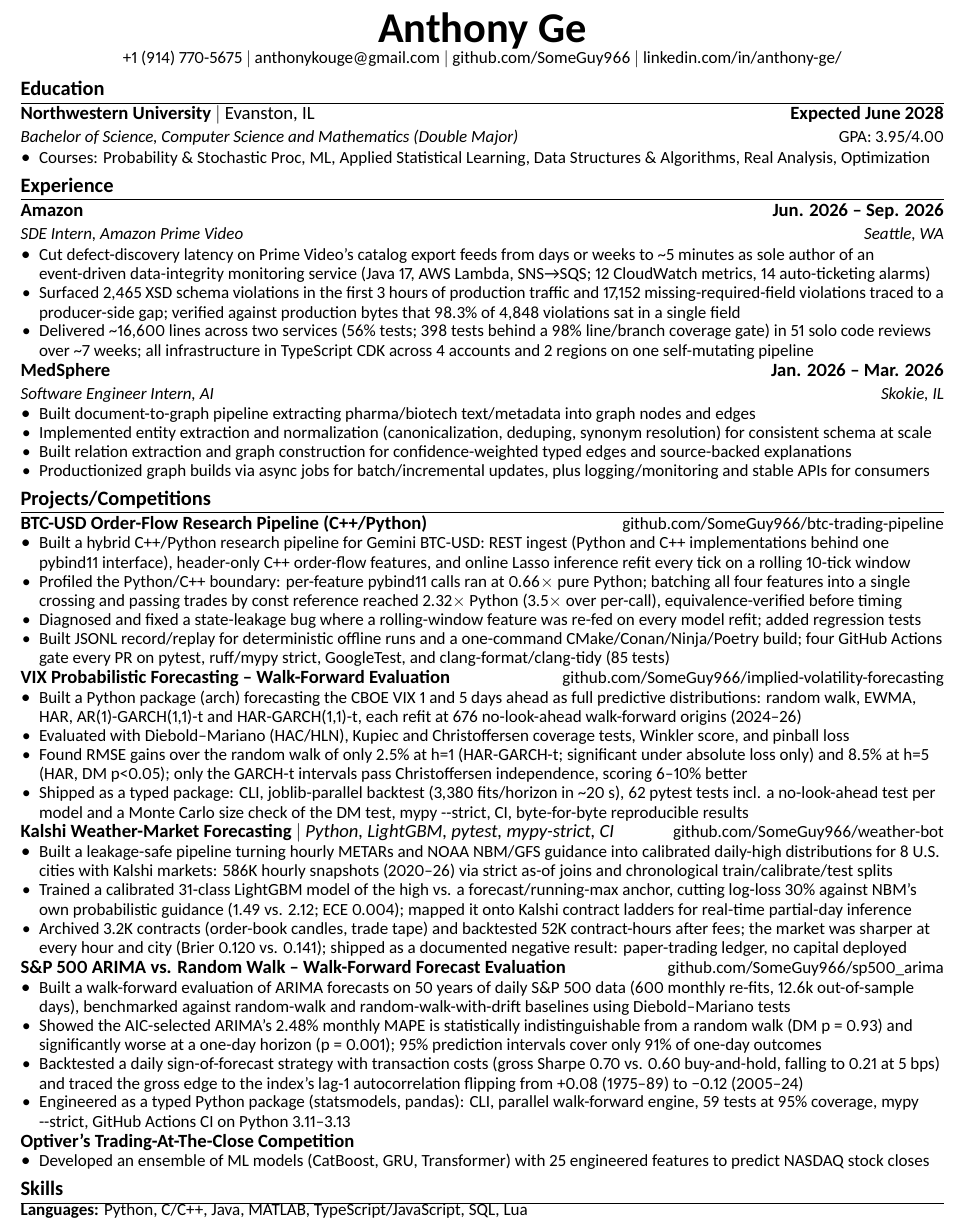
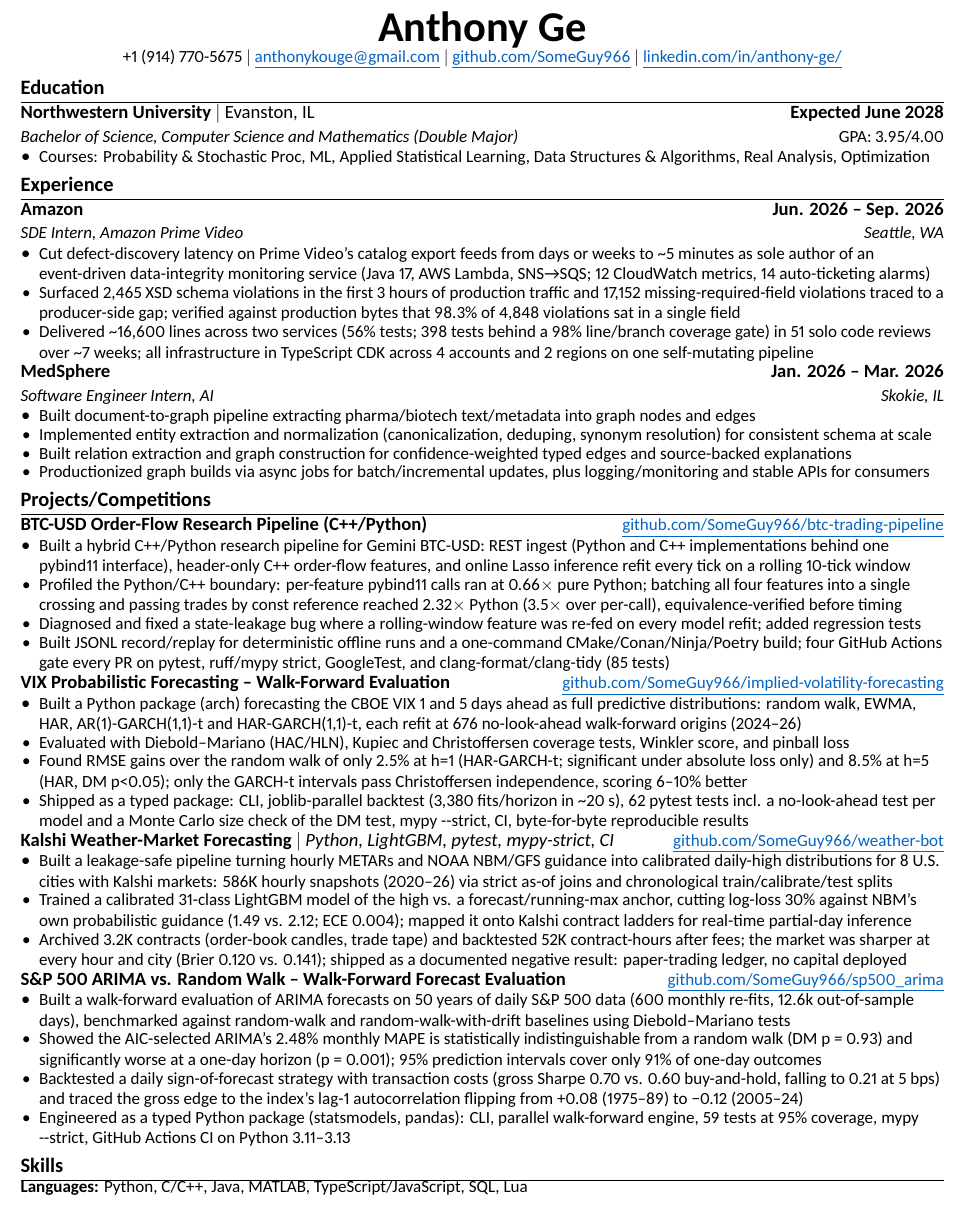
Before and after one commit to SomeGuy966/resume, a LaTeX CV (resume.tex): part of the page, cut so that both start at the same text. Compiled offline with XeLaTeX.

Commit message:
Drop Optiver entry; blue underlined links; restore spacing

```diff
--- a/resume.tex
+++ b/resume.tex
@@ -6,7 +6,7 @@
 
 \documentclass[letterpaper,11pt]{article}
 
-\usepackage[letterpaper,top=0.35in,bottom=0.35in,left=0.5in,right=0.5in]{geometry}
+\usepackage[letterpaper,top=0.4in,bottom=0.4in,left=0.5in,right=0.5in]{geometry}
 \usepackage{iftex}
 \ifPDFTeX
   \usepackage[utf8]{inputenc}
@@ -17,7 +17,10 @@
 \usepackage[sfdefault,lining]{carlito} % metric-compatible Calibri clone
 \usepackage{titlesec}
 \usepackage{enumitem}
-\usepackage[hidelinks]{hyperref}
+\usepackage{xcolor}
+\definecolor{linkblue}{HTML}{0563C1}
+\usepackage[colorlinks=true,urlcolor=linkblue,linkcolor=linkblue]{hyperref}
+\newcommand{\weblink}[2]{\href{#1}{\underline{#2}}}
 
 \pagestyle{empty}
 \raggedbottom
@@ -31,7 +34,7 @@
 
 %-------------------------
 % Custom commands
-\newcommand{\resumeItem}[1]{\item\fontsize{10}{11.5}\selectfont #1}
+\newcommand{\resumeItem}[1]{\item\small{#1}}
 
 % Two-row heading: bold org / bold date, then italic role / italic location
 \newcommand{\resumeSubheading}[4]{
@@ -52,7 +55,7 @@
 
 \newcommand{\resumeSubHeadingListStart}{\begin{itemize}[leftmargin=0pt,labelsep=0pt,label={},itemsep=-2pt,topsep=0pt,parsep=0pt]}
 \newcommand{\resumeSubHeadingListEnd}{\end{itemize}}
-\newcommand{\resumeItemListStart}{\begin{itemize}[leftmargin=0.15in,labelsep=5pt,label=\textbullet,itemsep=-0.5pt,topsep=0pt,parsep=0pt]}
+\newcommand{\resumeItemListStart}{\begin{itemize}[leftmargin=0.15in,labelsep=5pt,label=\textbullet,itemsep=-1pt,topsep=0pt,parsep=0pt]}
 \newcommand{\resumeItemListEnd}{\end{itemize}}
 
 \begin{document}
@@ -61,9 +64,9 @@
 \begin{center}
   \textbf{\Huge Anthony Ge} \\
   \small +1 (914) 770-5675 $|$
-  \href{mailto:anthonykouge@gmail.com}{anthonykouge@gmail.com} $|$
-  \href{https://github.com/SomeGuy966}{github.com/SomeGuy966} $|$
-  \href{https://linkedin.com/in/anthony-ge/}{linkedin.com/in/anthony-ge/}
+  \weblink{mailto:anthonykouge@gmail.com}{anthonykouge@gmail.com} $|$
+  \weblink{https://github.com/SomeGuy966}{github.com/SomeGuy966} $|$
+  \weblink{https://linkedin.com/in/anthony-ge/}{linkedin.com/in/anthony-ge/}
 \end{center}
 \vspace{-8pt}
 
@@ -107,7 +110,7 @@
   \resumeSubHeadingListStart
     \resumeProjectHeading
       {\textbf{BTC-USD Order-Flow Research Pipeline (C++/Python)}}
-      {\small\href{https://github.com/SomeGuy966/btc-trading-pipeline}{github.com/SomeGuy966/btc-trading-pipeline}}
+      {\small\weblink{https://github.com/SomeGuy966/btc-trading-pipeline}{github.com/SomeGuy966/btc-trading-pipeline}}
       \resumeItemListStart
         \resumeItem{Built a hybrid C++/Python research pipeline for Gemini BTC-USD: REST ingest (Python and C++ implementations behind one pybind11 interface), header-only C++ order-flow features, and online Lasso inference refit every tick on a rolling 10-tick window}
         \resumeItem{Profiled the Python/C++ boundary: per-feature pybind11 calls ran at 0.66$\times$ pure Python; batching all four features into a single crossing and passing trades by const reference reached 2.32$\times$ Python (3.5$\times$ over per-call), equivalence-verified before timing}
@@ -117,7 +120,7 @@
 
     \resumeProjectHeading
       {\textbf{VIX Probabilistic Forecasting -- Walk-Forward Evaluation}}
-      {\small\href{https://github.com/SomeGuy966/implied-volatility-forecasting}{github.com/SomeGuy966/implied-volatility-forecasting}}
+      {\small\weblink{https://github.com/SomeGuy966/implied-volatility-forecasting}{github.com/SomeGuy966/implied-volatility-forecasting}}
       \resumeItemListStart
         \resumeItem{Built a Python package (arch) forecasting the CBOE VIX 1 and 5 days ahead as full predictive distributions: random walk, EWMA, HAR, AR(1)-GARCH(1,1)-t and HAR-GARCH(1,1)-t, each refit at 676 no-look-ahead walk-forward origins (2024--26)}
         \resumeItem{Evaluated with Diebold--Mariano (HAC/HLN), Kupiec and Christoffersen coverage tests, Winkler score, and pinball loss}
@@ -136,7 +139,7 @@
 
     \resumeProjectHeading
       {\textbf{S\&P 500 ARIMA vs. Random Walk -- Walk-Forward Forecast Evaluation}}
-      {\small\href{https://github.com/SomeGuy966/sp500_arima}{github.com/SomeGuy966/sp500\_arima}}
+      {\small\weblink{https://github.com/SomeGuy966/sp500_arima}{github.com/SomeGuy966/sp500\_arima}}
       \resumeItemListStart
         \resumeItem{Built a walk-forward evaluation of ARIMA forecasts on 50 years of daily S\&P 500 data (600 monthly re-fits, 12.6k out-of-sample days), benchmarked against random-walk and random-walk-with-drift baselines using Diebold--Mariano tests}
         \resumeItem{Showed the AIC-selected ARIMA's 2.48\% monthly MAPE is statistically indistinguishable from a random walk (DM p = 0.93) and significantly worse at a one-day horizon (p = 0.001); 95\% prediction intervals cover only 91\% of one-day outcomes}
@@ -144,11 +147,6 @@
         \resumeItem{Engineered as a typed Python package (statsmodels, pandas): CLI, parallel walk-forward engine, 59 tests at 95\% coverage, mypy -{}-strict, GitHub Actions CI on Python 3.11--3.13}
       \resumeItemListEnd
 
-    \resumeProjectHeading
-      {\textbf{Optiver's Trading-At-The-Close Competition}}{}
-      \resumeItemListStart
-        \resumeItem{Developed an ensemble of ML models (CatBoost, GRU, Transformer) with 25 engineered features to predict NASDAQ stock closes}
-      \resumeItemListEnd
   \resumeSubHeadingListEnd
 
 %-----------SKILLS-----------
```
Also changed, not shown: resume.pdf, resume.tex (2 more changed lines).
